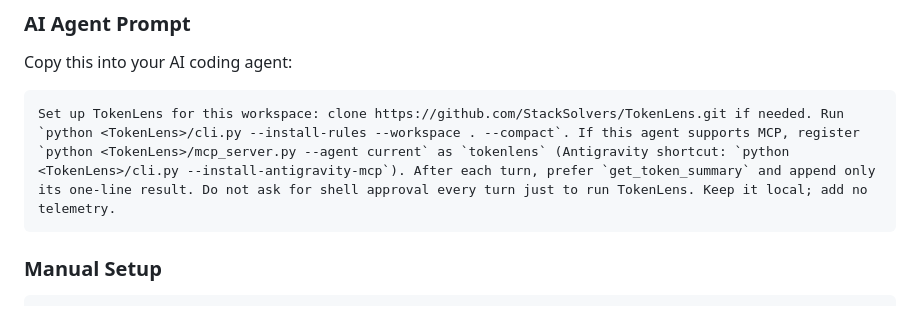
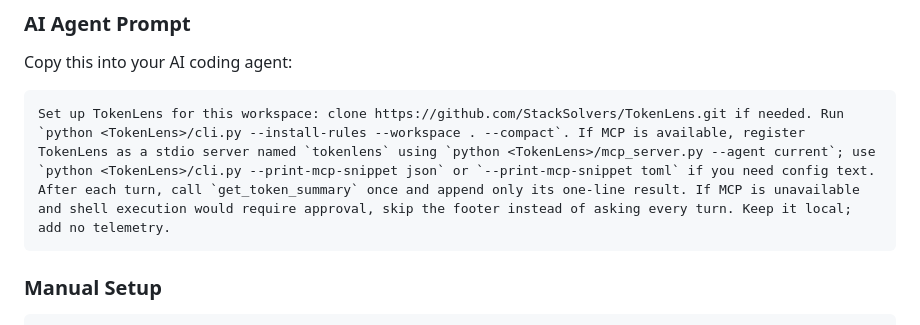
Before and after one commit to StackSolvers/TokenLens, a Markdown page: README.md, the part around the change. GitHub-like rendering.

Commit message:
Update agent prompt for generic MCP

````diff
--- a/README.md
+++ b/README.md
@@ -15,7 +15,7 @@ Produced by Stack Solvers for IT Solutions.
 Copy this into your AI coding agent:
 
 ```text
-Set up TokenLens for this workspace: clone https://github.com/StackSolvers/TokenLens.git if needed. Run `python <TokenLens>/cli.py --install-rules --workspace . --compact`. If this agent supports MCP, register `python <TokenLens>/mcp_server.py --agent current` as `tokenlens` (Antigravity shortcut: `python <TokenLens>/cli.py --install-antigravity-mcp`). After each turn, prefer `get_token_summary` and append only its one-line result. Do not ask for shell approval every turn just to run TokenLens. Keep it local; add no telemetry.
+Set up TokenLens for this workspace: clone https://github.com/StackSolvers/TokenLens.git if needed. Run `python <TokenLens>/cli.py --install-rules --workspace . --compact`. If MCP is available, register TokenLens as a stdio server named `tokenlens` using `python <TokenLens>/mcp_server.py --agent current`; use `python <TokenLens>/cli.py --print-mcp-snippet json` or `--print-mcp-snippet toml` if you need config text. After each turn, call `get_token_summary` once and append only its one-line result. If MCP is unavailable and shell execution would require approval, skip the footer instead of asking every turn. Keep it local; add no telemetry.
 ```
 
 ### Manual Setup
````
